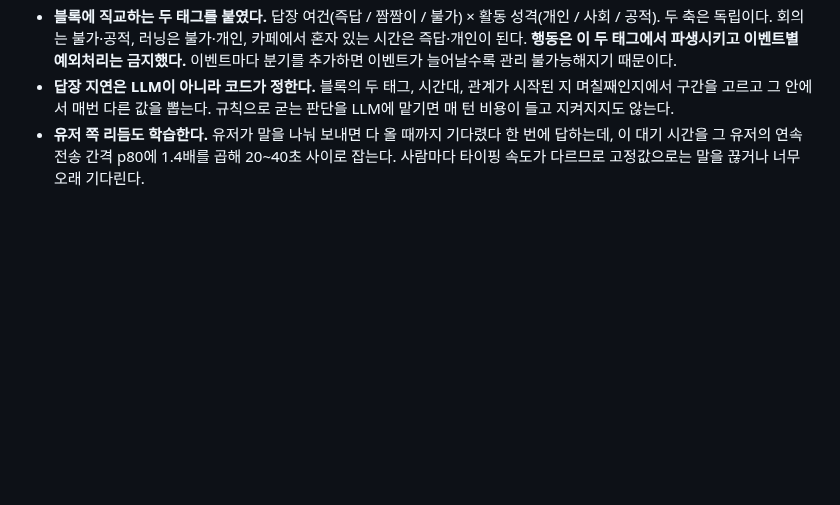
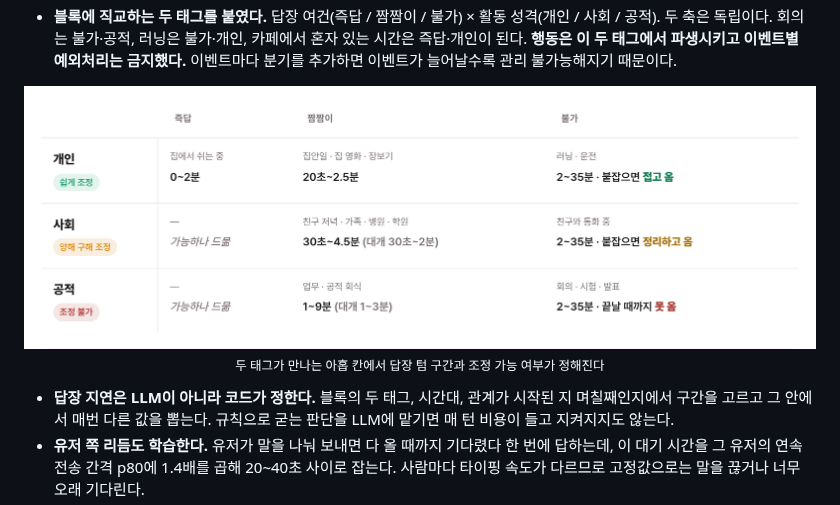
Before and after one commit to hyewon3938/random-ai-companion, a Markdown page: README.md, the part around one of its changes. Drawn GitHub-style; pictures changed too: assets/fig-reply-matrix.png (added); blank space fills up the shorter version.

```diff
--- a/README.md
+++ b/README.md
@@ -125,4 +136,10 @@
 - **블록에 직교하는 두 태그를 붙였다.** 답장 여건(즉답 / 짬짬이 / 불가) × 활동 성격(개인 / 사회 / 공적). 두 축은 독립이다. 회의는 불가·공적, 러닝은 불가·개인, 카페에서 혼자 있는 시간은 즉답·개인이 된다. **행동은 이 두 태그에서 파생시키고 이벤트별 예외처리는 금지했다.** 이벤트마다 분기를 추가하면 이벤트가 늘어날수록 관리 불가능해지기 때문이다.
+
+<p align="center">
+  <img src="assets/fig-reply-matrix.png" alt="답장 여건 세 단계와 활동 성격 세 종류가 만드는 아홉 칸 표, 칸마다 답장 텀 구간이 적혀 있다" width="820">
+  <br><sub>두 태그가 만나는 아홉 칸에서 답장 텀 구간과 조정 가능 여부가 정해진다</sub>
+</p>
+
 - **답장 지연은 LLM이 아니라 코드가 정한다.** 블록의 두 태그, 시간대, 관계가 시작된 지 며칠째인지에서 구간을 고르고 그 안에서 매번 다른 값을 뽑는다. 규칙으로 굳는 판단을 LLM에 맡기면 매 턴 비용이 들고 지켜지지도 않는다.
 - **유저 쪽 리듬도 학습한다.** 유저가 말을 나눠 보내면 다 올 때까지 기다렸다 한 번에 답하는데, 이 대기 시간을 그 유저의 연속 전송 간격 p80에 1.4배를 곱해 20~40초 사이로 잡는다. 사람마다 타이핑 속도가 다르므로 고정값으로는 말을 끊거나 너무 오래 기다린다.
 - **발화도 나눠서 보낸다.** 긴 답을 한 덩어리로 보내지 않고 최대 6개 말풍선으로 쪼갠 뒤, 글자 수에 비례한 타이핑 시간을 두고 순차 전송한다.
```
Also changed, not shown: other parts of README.md (+11 -0 lines), assets/fig-day-plan.png (added), assets/fig-month-rhythm.png (added).
